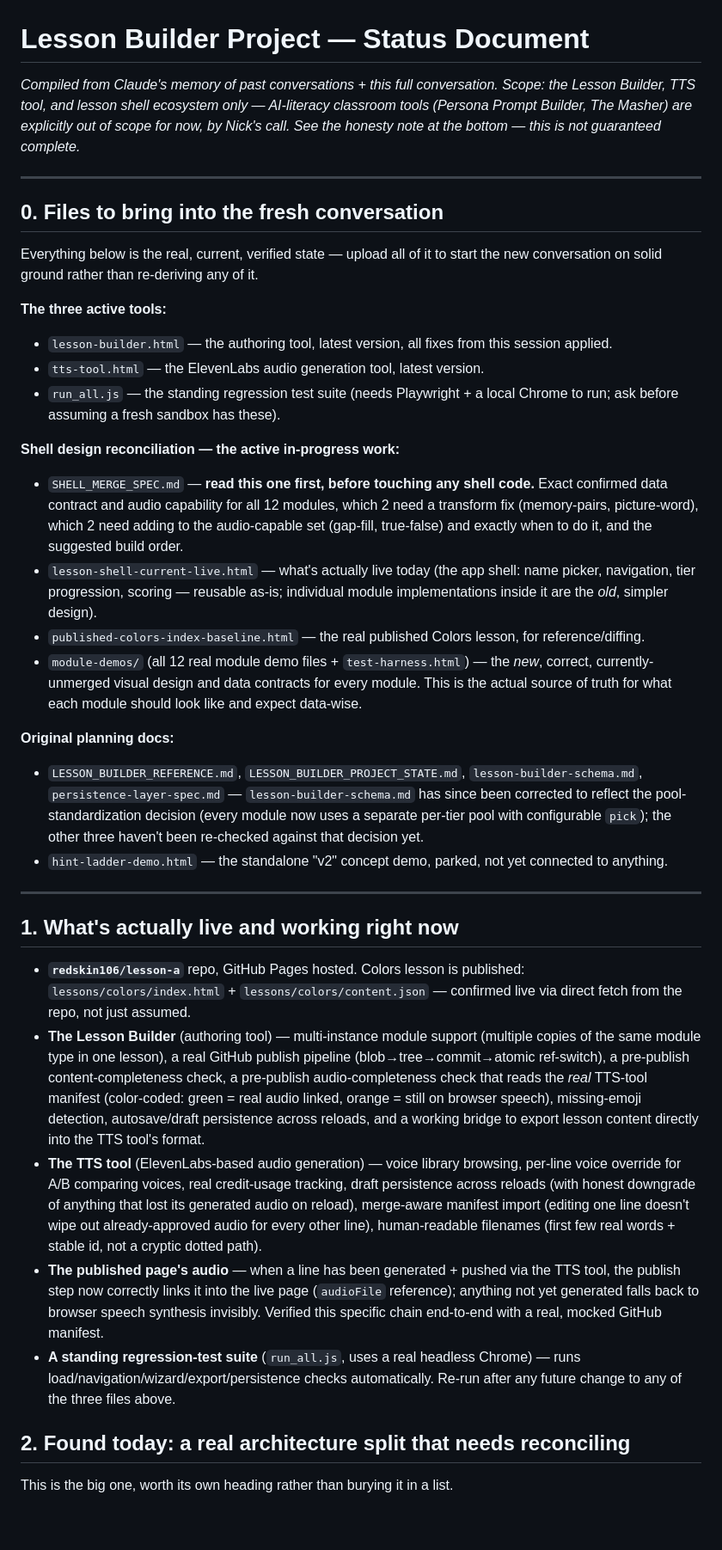
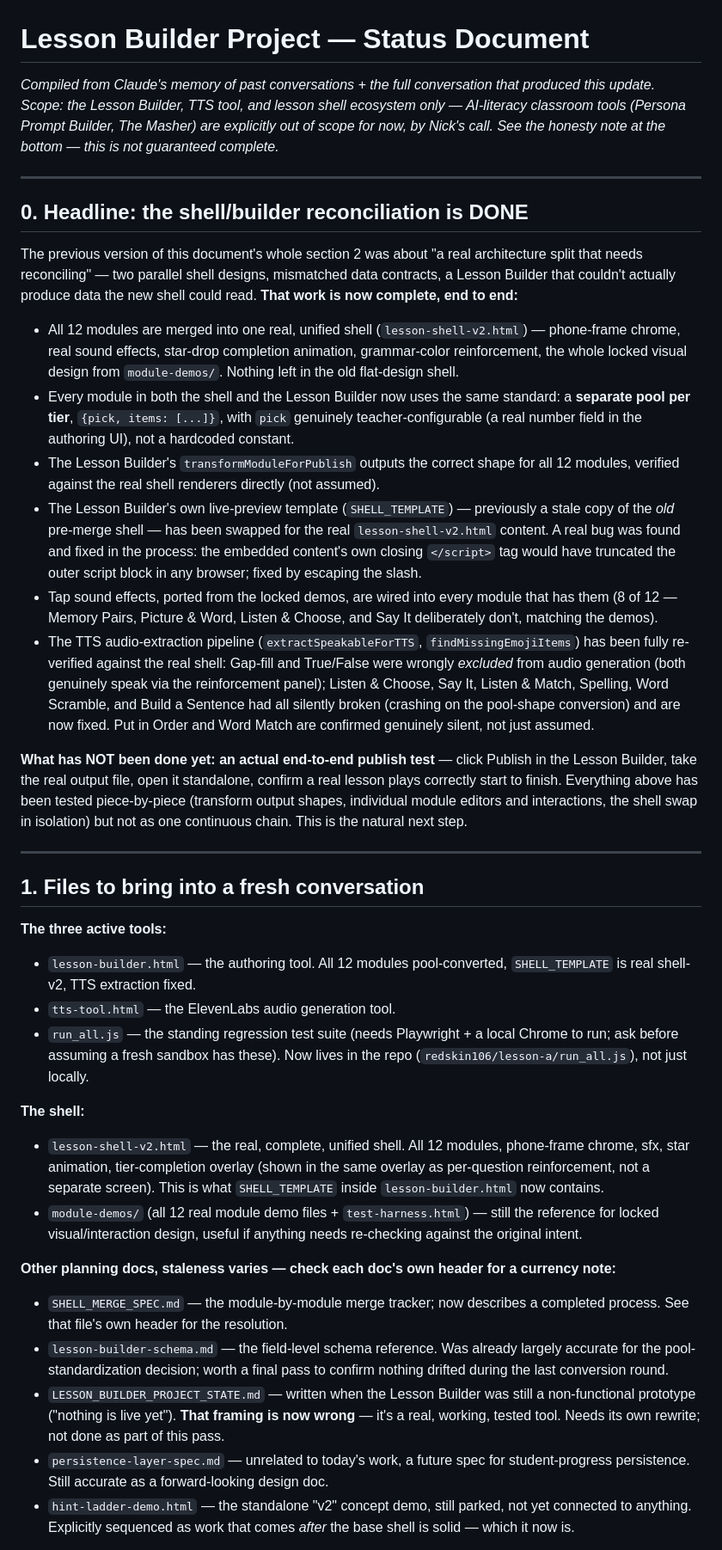
Before and after one commit to redskin106/lesson-a, a Markdown page: PROJECT_STATUS.md, the part around one of its changes. Shown at 86% size. Drawn GitHub-style; blank space fills up the shorter version.

Commit message:
Doc update: PROJECT_STATUS.md rewritten to reflect the completed shell/builder reconciliation, corrected several stale/wrong claims found in the process

```diff
--- a/PROJECT_STATUS.md
+++ b/PROJECT_STATUS.md
@@ -1,38 +1,38 @@
 # Lesson Builder Project — Status Document
-*Compiled from Claude's memory of past conversations + this full conversation. Scope: the Lesson Builder, TTS tool, and lesson shell ecosystem only — AI-literacy classroom tools (Persona Prompt Builder, The Masher) are explicitly out of scope for now, by Nick's call. See the honesty note at the bottom — this is not guaranteed complete.*
+*Compiled from Claude's memory of past conversations + the full conversation that produced this update. Scope: the Lesson Builder, TTS tool, and lesson shell ecosystem only — AI-literacy classroom tools (Persona Prompt Builder, The Masher) are explicitly out of scope for now, by Nick's call. See the honesty note at the bottom — this is not guaranteed complete.*
 
 ---
 
-## 0. Files to bring into the fresh conversation
+## 0. Headline: the shell/builder reconciliation is DONE
 
-Everything below is the real, current, verified state — upload all of it to start the new conversation on solid ground rather than re-deriving any of it.
+The previous version of this document's whole section 2 was about "a real architecture split that needs reconciling" — two parallel shell designs, mismatched data contracts, a Lesson Builder that couldn't actually produce data the new shell could read. **That work is now complete, end to end:**
 
-**The three active tools:**
-- `lesson-builder.html` — the authoring tool, latest version, all fixes from this session applied.
-- `tts-tool.html` — the ElevenLabs audio generation tool, latest version.
-- `run_all.js` — the standing regression test suite (needs Playwright + a local Chrome to run; ask before assuming a fresh sandbox has these).
+- All 12 modules are merged into one real, unified shell (`lesson-shell-v2.html`) — phone-frame chrome, real sound effects, star-drop completion animation, grammar-color reinforcement, the whole locked visual design from `module-demos/`. Nothing left in the old flat-design shell.
+- Every module in both the shell and the Lesson Builder now uses the same standard: a **separate pool per tier**, `{pick, items: [...]}`, with `pick` genuinely teacher-configurable (a real number field in the authoring UI), not a hardcoded constant.
+- The Lesson Builder's `transformModuleForPublish` outputs the correct shape for all 12 modules, verified against the real shell renderers directly (not assumed).
+- The Lesson Builder's own live-preview template (`SHELL_TEMPLATE`) — previously a stale copy of the *old* pre-merge shell — has been swapped for the real `lesson-shell-v2.html` content. A real bug was found and fixed in the process: the embedded content's own closing `</script>` tag would have truncated the outer script block in any browser; fixed by escaping the slash.
+- Tap sound effects, ported from the locked demos, are wired into every module that has them (8 of 12 — Memory Pairs, Picture & Word, Listen & Choose, and Say It deliberately don't, matching the demos).
+- The TTS audio-extraction pipeline (`extractSpeakableForTTS`, `findMissingEmojiItems`) has been fully re-verified against the real shell: Gap-fill and True/False were wrongly *excluded* from audio generation (both genuinely speak via the reinforcement panel); Listen & Choose, Say It, Listen & Match, Spelling, Word Scramble, and Build a Sentence had all silently broken (crashing on the pool-shape conversion) and are now fixed. Put in Order and Word Match are confirmed genuinely silent, not just assumed.
 
-**Shell design reconciliation — the active in-progress work:**
-- `SHELL_MERGE_SPEC.md` — **read this one first, before touching any shell code.** Exact confirmed data contract and audio capability for all 12 modules, which 2 need a transform fix (memory-pairs, picture-word), which 2 need adding to the audio-capable set (gap-fill, true-false) and exactly when to do it, and the suggested build order.
-- `lesson-shell-current-live.html` — what's actually live today (the app shell: name picker, navigation, tier progression, scoring — reusable as-is; individual module implementations inside it are the *old*, simpler design).
-- `published-colors-index-baseline.html` — the real published Colors lesson, for reference/diffing.
-- `module-demos/` (all 12 real module demo files + `test-harness.html`) — the *new*, correct, currently-unmerged visual design and data contracts for every module. This is the actual source of truth for what each module should look like and expect data-wise.
-
-**Original planning docs:**
-- `LESSON_BUILDER_REFERENCE.md`, `LESSON_BUILDER_PROJECT_STATE.md`, `lesson-builder-schema.md`, `persistence-layer-spec.md` — `lesson-builder-schema.md` has since been corrected to reflect the pool-standardization decision (every module now uses a separate per-tier pool with configurable `pick`); the other three haven't been re-checked against that decision yet.
-- `hint-ladder-demo.html` — the standalone "v2" concept demo, parked, not yet connected to anything.
+**What has NOT been done yet: an actual end-to-end publish test** — click Publish in the Lesson Builder, take the real output file, open it standalone, confirm a real lesson plays correctly start to finish. Everything above has been tested piece-by-piece (transform output shapes, individual module editors and interactions, the shell swap in isolation) but not as one continuous chain. This is the natural next step.
 
 ---
 
-## 1. What's actually live and working right now
+## 1. Files to bring into a fresh conversation
 
-- **`redskin106/lesson-a`** repo, GitHub Pages hosted. Colors lesson is published: `lessons/colors/index.html` + `lessons/colors/content.json` — confirmed live via direct fetch from the repo, not just assumed.
-- **The Lesson Builder** (authoring tool) — multi-instance module support (multiple copies of the same module type in one lesson), a real GitHub publish pipeline (blob→tree→commit→atomic ref-switch), a pre-publish content-completeness check, a pre-publish audio-completeness check that reads the *real* TTS-tool manifest (color-coded: green = real audio linked, orange = still on browser speech), missing-emoji detection, autosave/draft persistence across reloads, and a working bridge to export lesson content directly into the TTS tool's format.
-- **The TTS tool** (ElevenLabs-based audio generation) — voice library browsing, per-line voice override for A/B comparing voices, real credit-usage tracking, draft persistence across reloads (with honest downgrade of anything that lost its generated audio on reload), merge-aware manifest import (editing one line doesn't wipe out already-approved audio for every other line), human-readable filenames (first few real words + stable id, not a cryptic dotted path).
-- **The published page's audio** — when a line has been generated + pushed via the TTS tool, the publish step now correctly links it into the live page (`audioFile` reference); anything not yet generated falls back to browser speech synthesis invisibly. Verified this specific chain end-to-end with a real, mocked GitHub manifest.
-- **A standing regression-test suite** (`run_all.js`, uses a real headless Chrome) — runs load/navigation/wizard/export/persistence checks automatically. Re-run after any future change to any of the three files above.
+**The three active tools:**
+- `lesson-builder.html` — the authoring tool. All 12 modules pool-converted, `SHELL_TEMPLATE` is real shell-v2, TTS extraction fixed.
+- `tts-tool.html` — the ElevenLabs audio generation tool.
+- `run_all.js` — the standing regression test suite (needs Playwright + a local Chrome to run; ask before assuming a fresh sandbox has these). Now lives in the repo (`redskin106/lesson-a/run_all.js`), not just locally.
 
-## 2. Found today: a real architecture split that needs reconciling
+**The shell:**
+- `lesson-shell-v2.html` — the real, complete, unified shell. All 12 modules, phone-frame chrome, sfx, star animation, tier-completion overlay (shown in the same overlay as per-question reinforcement, not a separate screen). This is what `SHELL_TEMPLATE` inside `lesson-builder.html` now contains.
+- `module-demos/` (all 12 real module demo files + `test-harness.html`) — still the reference for locked visual/interaction design, useful if anything needs re-checking against the original intent.
 
-This is the big one, worth its own heading rather than burying it in a list.
+**Other planning docs, staleness varies — check each doc's own header for a currency note:**
+- `SHELL_MERGE_SPEC.md` — the module-by-module merge tracker; now describes a completed process. See that file's own header for the resolution.
+- `lesson-builder-schema.md` — the field-level schema reference. Was already largely accurate for the pool-standardization decision; worth a final pass to confirm nothing drifted during the last conversion round.
+- `LESSON_BUILDER_PROJECT_STATE.md` — written when the Lesson Builder was still a non-functional prototype ("nothing is live yet"). **That framing is now wrong** — it's a real, working, tested tool. Needs its own rewrite; not done as part of this pass.
+- `persistence-layer-spec.md` — unrelated to today's work, a future spec for student-progress persistence. Still accurate as a forward-looking design doc.
+- `hint-ladder-demo.html` — the standalone "v2" concept demo, still parked, not yet connected to anything. Explicitly sequenced as work that comes *after* the base shell is solid — which it now is.
 
```
Also changed, not shown: other parts of PROJECT_STATUS.md (+25 -39 lines).
